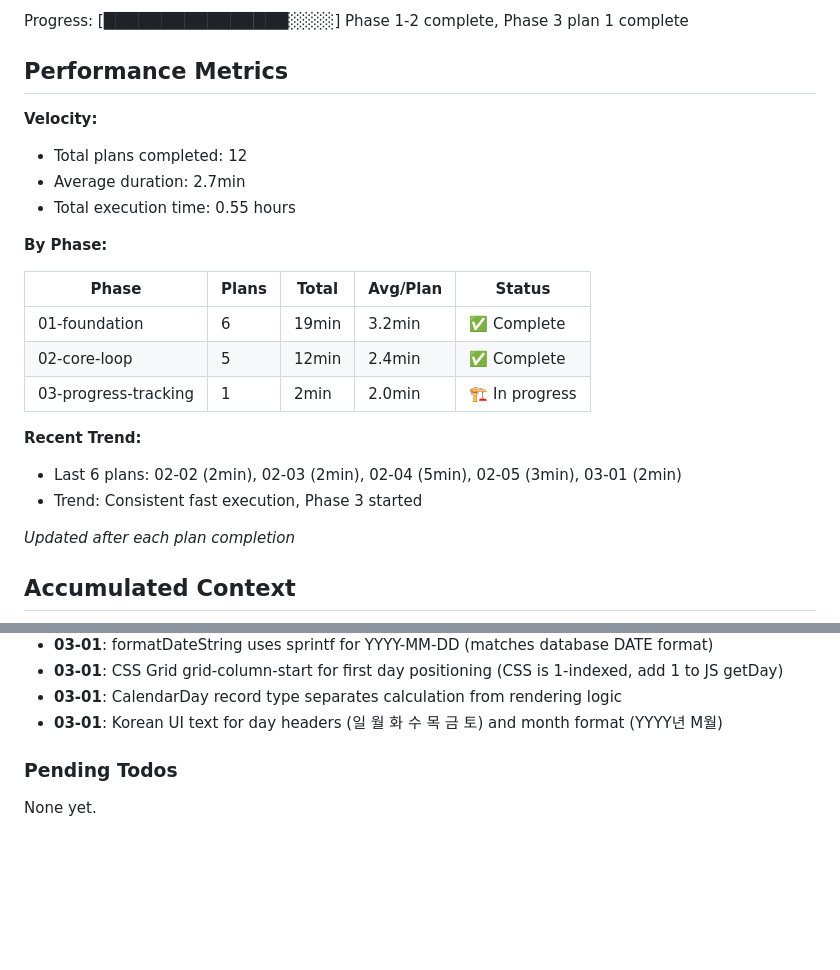
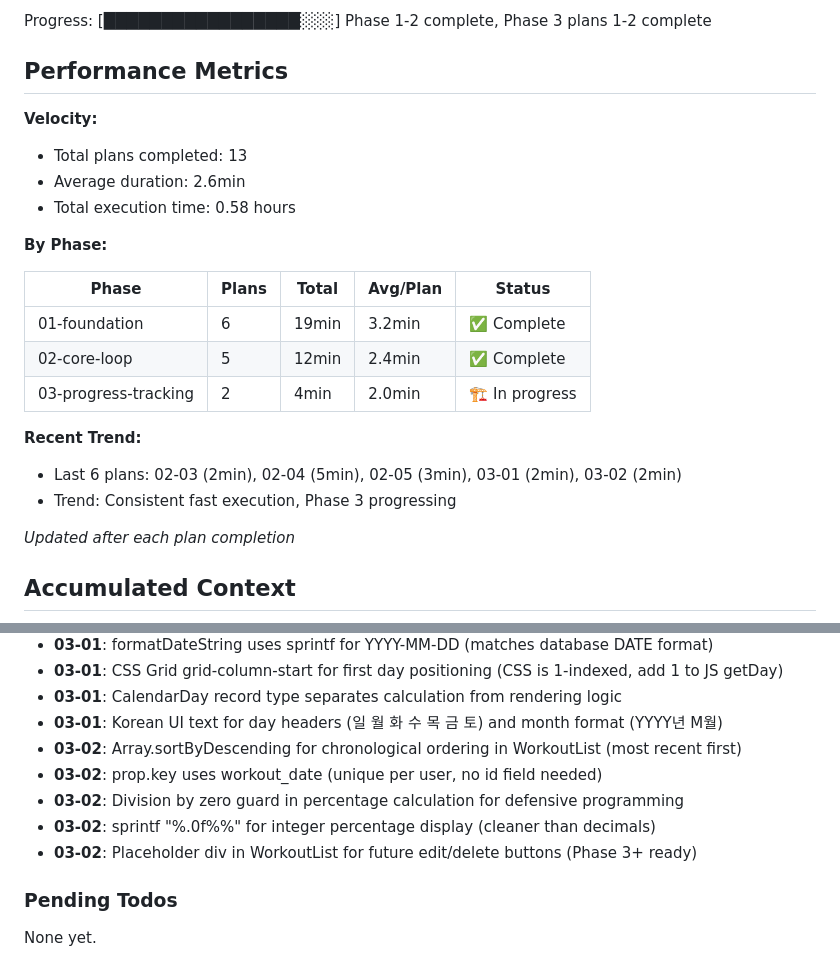
Before and after one commit to ohama/rollbook, a Markdown page: .planning/STATE.md, 2 parts joined by grey strips. Drawn GitHub-style; blank space fills up the shorter version.

Commit message:
docs(03-02): complete list view and statistics components plan
Tasks completed: 2/2
- Build WorkoutList component with chronological sorting
- Build MonthlyStats component with count and percentage

SUMMARY: .planning/phases/03-progress-tracking/03-02-SUMMARY.md

```diff
--- a/.planning/STATE.md
+++ b/.planning/STATE.md
@@ -16,12 +16,12 @@ Last activity: 2026-02-10 — Completed 03-01-PLAN.md
 
-Progress: [████████████████░░░░] Phase 1-2 complete, Phase 3 plan 1 complete
+Progress: [█████████████████░░░] Phase 1-2 complete, Phase 3 plans 1-2 complete
 
 ## Performance Metrics
 
 **Velocity:**
-- Total plans completed: 12
-- Average duration: 2.7min
-- Total execution time: 0.55 hours
+- Total plans completed: 13
+- Average duration: 2.6min
+- Total execution time: 0.58 hours
 
 **By Phase:**
 
@@ -29,11 +29,11 @@ Progress: [████████████████░░░░] Phase 1
 |-------|-------|-------|----------|--------|
 | 01-foundation | 6 | 19min | 3.2min | ✅ Complete |
 | 02-core-loop | 5 | 12min | 2.4min | ✅ Complete |
-| 03-progress-tracking | 1 | 2min | 2.0min | 🏗️ In progress |
+| 03-progress-tracking | 2 | 4min | 2.0min | 🏗️ In progress |
 
 **Recent Trend:**
-- Last 6 plans: 02-02 (2min), 02-03 (2min), 02-04 (5min), 02-05 (3min), 03-01 (2min)
-- Trend: Consistent fast execution, Phase 3 started
+- Last 6 plans: 02-03 (2min), 02-04 (5min), 02-05 (3min), 03-01 (2min), 03-02 (2min)
+- Trend: Consistent fast execution, Phase 3 progressing
 
 *Updated after each plan completion*
 
@@ -79,6 +79,11 @@ Recent decisions affecting current work:
 - **03-01**: CSS Grid grid-column-start for first day positioning (CSS is 1-indexed, add 1 to JS getDay)
 - **03-01**: CalendarDay record type separates calculation from rendering logic
 - **03-01**: Korean UI text for day headers (일 월 화 수 목 금 토) and month format (YYYY년 M월)
+- **03-02**: Array.sortByDescending for chronological ordering in WorkoutList (most recent first)
+- **03-02**: prop.key uses workout_date (unique per user, no id field needed)
+- **03-02**: Division by zero guard in percentage calculation for defensive programming
+- **03-02**: sprintf "%.0f%%" for integer percentage display (cleaner than decimals)
+- **03-02**: Placeholder div in WorkoutList for future edit/delete buttons (Phase 3+ ready)
 
 ### Pending Todos
 
```
Also changed, not shown: other parts of .planning/STATE.md (+5 -5 lines), 1 other file.
